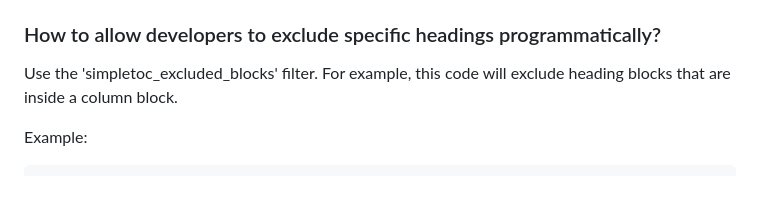
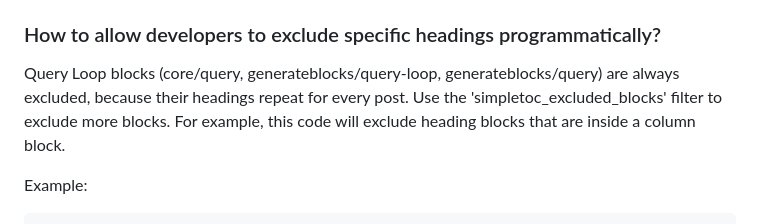
Before and after one commit to mtoensing/simpletoc, a Markdown page: README.md, the part around the change. GitHub-like rendering; blank space fills up the shorter version.

Commit message:
Update README.md from readme.txt

```diff
--- a/README.md
+++ b/README.md
@@ -155,7 +155,7 @@ Replace the example values with your theme's values or preset variables. Selecti
 
 ### How to allow developers to exclude specific headings programmatically? ###
 
-Use the 'simpletoc_excluded_blocks' filter. For example, this code will exclude heading blocks that are inside a column block.
+Query Loop blocks (core/query, generateblocks/query-loop, generateblocks/query) are always excluded, because their headings repeat for every post. Use the 'simpletoc_excluded_blocks' filter to exclude more blocks. For example, this code will exclude heading blocks that are inside a column block.
 
 Example:
 
```
